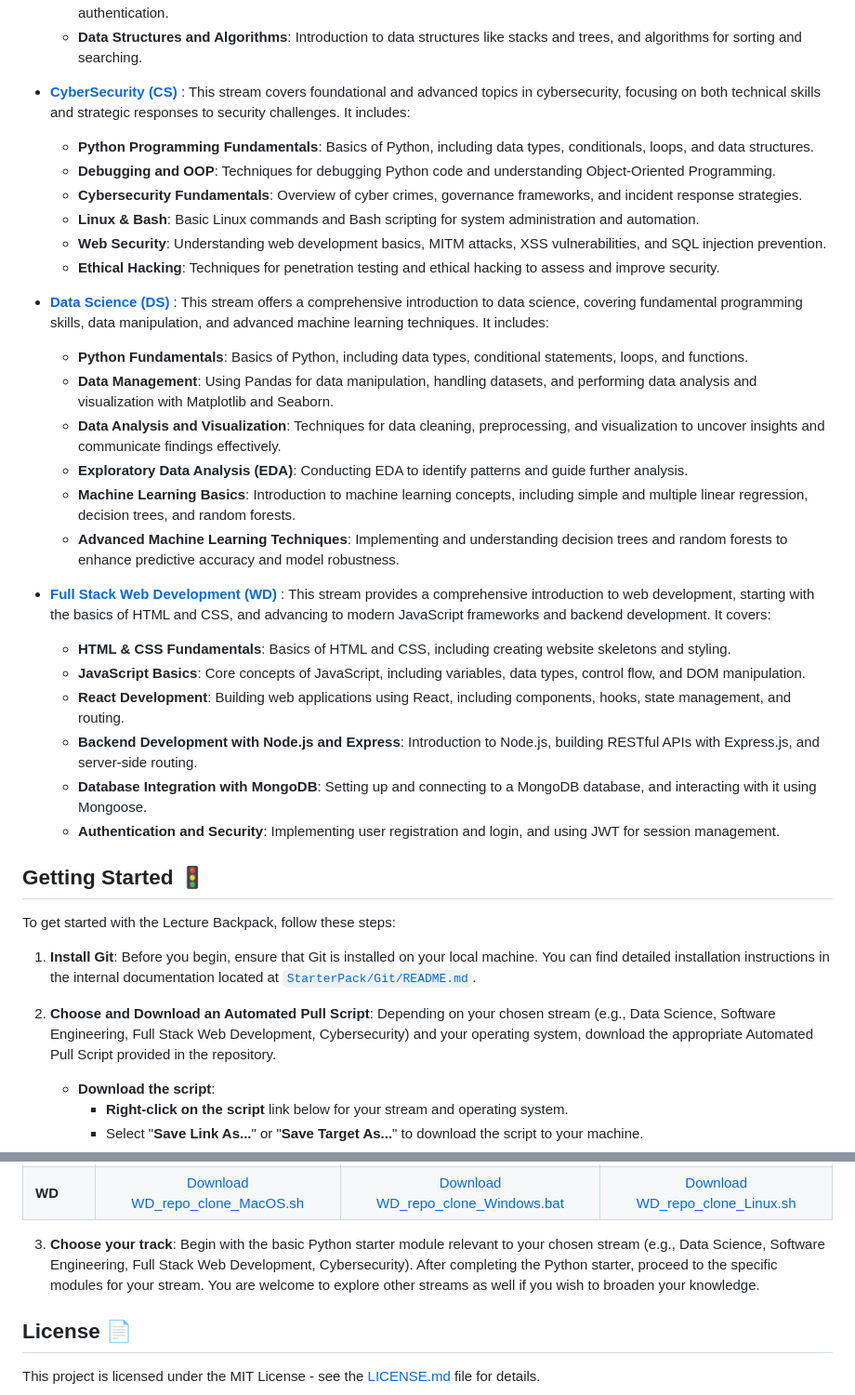
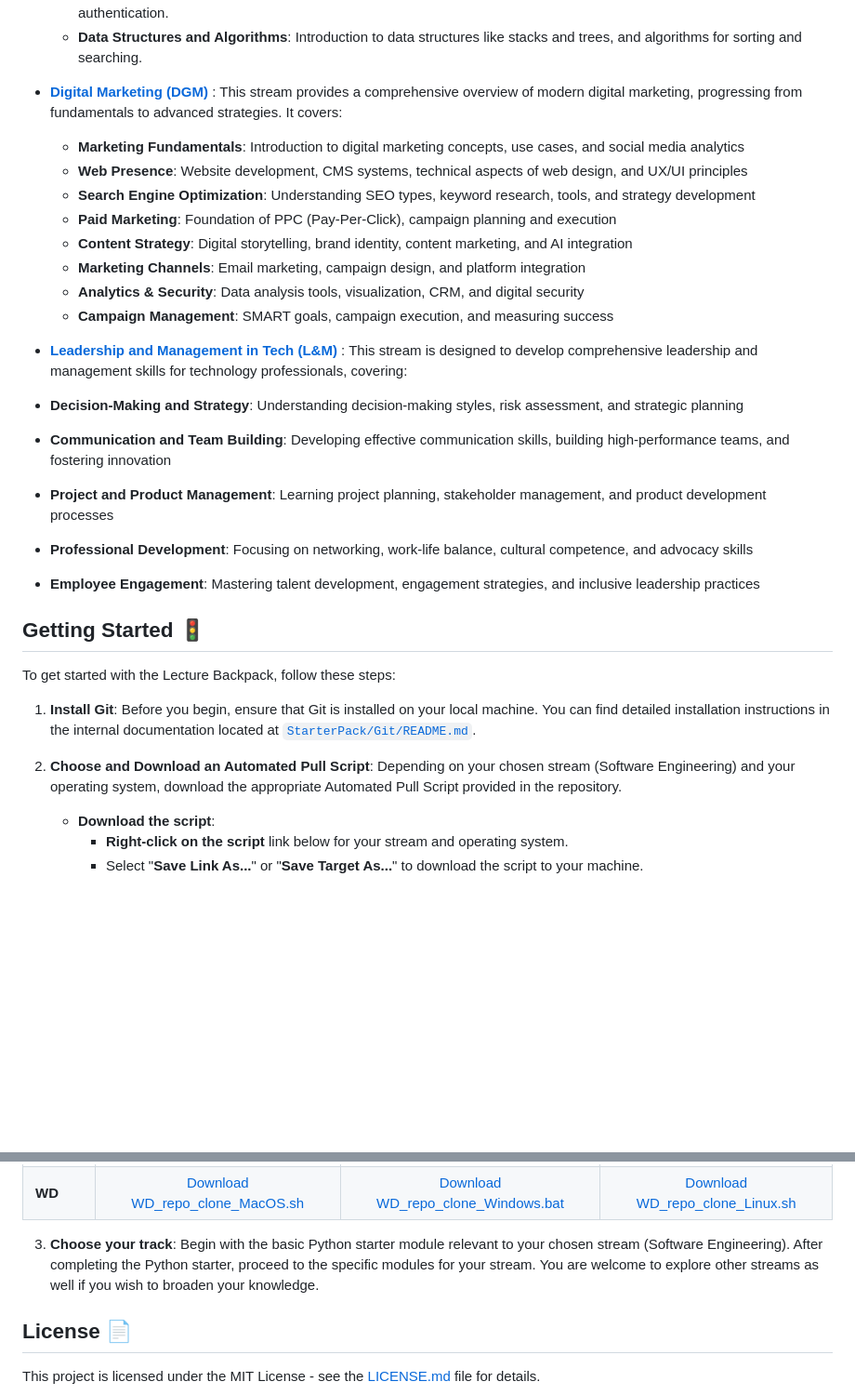
Before and after one commit to skills-cogrammar/C11-Lecture-Backpack, a Markdown page: README.md, 2 parts joined by grey strips. Shown: that part at 93% size. Rendered like a GitHub page; blank space fills up the shorter version.

```diff
--- a/README.md
+++ b/README.md
@@ -78,33 +65,25 @@ This rest of the repository is structured into four main folders, each targeting
   - **Web Development with Django**: Building web applications using Django, including MVT design pattern and authentication.
   - **Data Structures and Algorithms**: Introduction to data structures like stacks and trees, and algorithms for sorting and searching.
 
-- **[CyberSecurity (CS)](CyberSecurity%20(CS)/)** : This stream covers foundational and advanced topics in cybersecurity, focusing on both technical skills and strategic responses to security challenges. It includes:
+- **[Digital Marketing (DGM)](Digital%20Marketing%20(DGM)/)** : This stream provides a comprehensive overview of modern digital marketing, progressing from fundamentals to advanced strategies. It covers:
 
-  - **Python Programming Fundamentals**: Basics of Python, including data types, conditionals, loops, and data structures.
-  - **Debugging and OOP**: Techniques for debugging Python code and understanding Object-Oriented Programming.
-  - **Cybersecurity Fundamentals**: Overview of cyber crimes, governance frameworks, and incident response strategies.
-  - **Linux & Bash**: Basic Linux commands and Bash scripting for system administration and automation.
-  - **Web Security**: Understanding web development basics, MITM attacks, XSS vulnerabilities, and SQL injection prevention.
-  - **Ethical Hacking**: Techniques for penetration testing and ethical hacking to assess and improve security.
+  - **Marketing Fundamentals**: Introduction to digital marketing concepts, use cases, and social media analytics
+  - **Web Presence**: Website development, CMS systems, technical aspects of web design, and UX/UI principles
+  - **Search Engine Optimization**: Understanding SEO types, keyword research, tools, and strategy development
+  - **Paid Marketing**: Foundation of PPC (Pay-Per-Click), campaign planning and execution
+  - **Content Strategy**: Digital storytelling, brand identity, content marketing, and AI integration
+  - **Marketing Channels**: Email marketing, campaign design, and platform integration
+  - **Analytics & Security**: Data analysis tools, visualization, CRM, and digital security
+  - **Campaign Management**: SMART goals, campaign execution, and measuring success
 
-- **[Data Science (DS)](Data%20Science%20(DS)/)** : This stream offers a comprehensive introduction to data science, covering fundamental programming skills, data manipulation, and advanced machine learning techniques. It includes:
+- **[Leadership and Management in Tech (L&M)](Leadership%20and%20Management%20in%20Tech%20(L&M)/)** : This stream is designed to develop comprehensive leadership and management skills for technology professionals, covering:
 
-  - **Python Fundamentals**: Basics of Python, including data types, conditional statements, loops, and functions.
-  - **Data Management**: Using Pandas for data manipulation, handling datasets, and performing data analysis and visualization with Matplotlib and Seaborn.
-  - **Data Analysis and Visualization**: Techniques for data cleaning, preprocessing, and visualization to uncover insights and communicate findings effectively.
-  - **Exploratory Data Analysis (EDA)**: Conducting EDA to identify patterns and guide further analysis.
-  - **Machine Learning Basics**: Introduction to machine learning concepts, including simple and multiple linear regression, decision trees, and random forests.
-  - **Advanced Machine Learning Techniques**: Implementing and understanding decision trees and random forests to enhance predictive accuracy and model robustness.
+ - **Decision-Making and Strategy**: Understanding decision-making styles, risk assessment, and strategic planning
+ - **Communication and Team Building**: Developing effective communication skills, building high-performance teams, and fostering innovation
+ - **Project and Product Management**: Learning project planning, stakeholder management, and product development processes
+ - **Professional Development**: Focusing on networking, work-life balance, cultural competence, and advocacy skills
+ - **Employee Engagement**: Mastering talent development, engagement strategies, and inclusive leadership practices
 
-
-- **[Full Stack Web Development (WD)](Full%20Stack%20Web%20Development%20(WD)/)** : This stream provides a comprehensive introduction to web development, starting with the basics of HTML and CSS, and advancing to modern JavaScript frameworks and backend development. It covers:
-
-  - **HTML & CSS Fundamentals**: Basics of HTML and CSS, including creating website skeletons and styling.
-  - **JavaScript Basics**: Core concepts of JavaScript, including variables, data types, control flow, and DOM manipulation.
-  - **React Development**: Building web applications using React, including components, hooks, state management, and routing.
-  - **Backend Development with Node.js and Express**: Introduction to Node.js, building RESTful APIs with Express.js, and server-side routing.
-  - **Database Integration with MongoDB**: Setting up and connecting to a MongoDB database, and interacting with it using Mongoose.
-  - **Authentication and Security**: Implementing user registration and login, and using JWT for session management.
 
 ## Getting Started 🚦
 
@@ -112,7 +91,7 @@ To get started with the Lecture Backpack, follow these steps:
 
 1. **Install Git**: Before you begin, ensure that Git is installed on your local machine. You can find detailed installation instructions in the internal documentation located at [`StarterPack/Git/README.md`](StarterPack/Git/README.md).
 
-2. **Choose and Download an Automated Pull Script**: Depending on your chosen stream (e.g., Data Science, Software Engineering, Full Stack Web Development, Cybersecurity) and your operating system, download the appropriate Automated Pull Script provided in the repository.
+2. **Choose and Download an Automated Pull Script**: Depending on your chosen stream (Software Engineering) and your operating system, download the appropriate Automated Pull Script provided in the repository.
 
    - **Download the script**:
      - **Right-click on the script** link below for your stream and operating system.
@@ -127,7 +106,7 @@ To get started with the Lecture Backpack, follow these steps:
 | **WD** | [Download WD_repo_clone_MacOS.sh](https://raw.githubusercontent.com/skills-cogrammar/C8-Lecture-Backpack/main/Automated%20Pull%20Scripts/WD/WD_repo_clone_MacOS.sh) | [Download WD_repo_clone_Windows.bat](https://raw.githubusercontent.com/skills-cogrammar/C8-Lecture-Backpack/main/Automated%20Pull%20Scripts/WD/WD_repo_clone_Windows.bat) | [Download WD_repo_clone_Linux.sh](https://raw.githubusercontent.com/skills-cogrammar/C8-Lecture-Backpack/main/Automated%20Pull%20Scripts/WD/WD_repo_clone_Linux.sh) |
 
 
-3. **Choose your track**: Begin with the basic Python starter module relevant to your chosen stream (e.g., Data Science, Software Engineering, Full Stack Web Development, Cybersecurity). After completing the Python starter, proceed to the specific modules for your stream. You are welcome to explore other streams as well if you wish to broaden your knowledge.
+3. **Choose your track**: Begin with the basic Python starter module relevant to your chosen stream (Software Engineering). After completing the Python starter, proceed to the specific modules for your stream. You are welcome to explore other streams as well if you wish to broaden your knowledge.
 
 ## License 📄
 
```
Also changed, not shown: other parts of README.md (+2 -15 lines).
